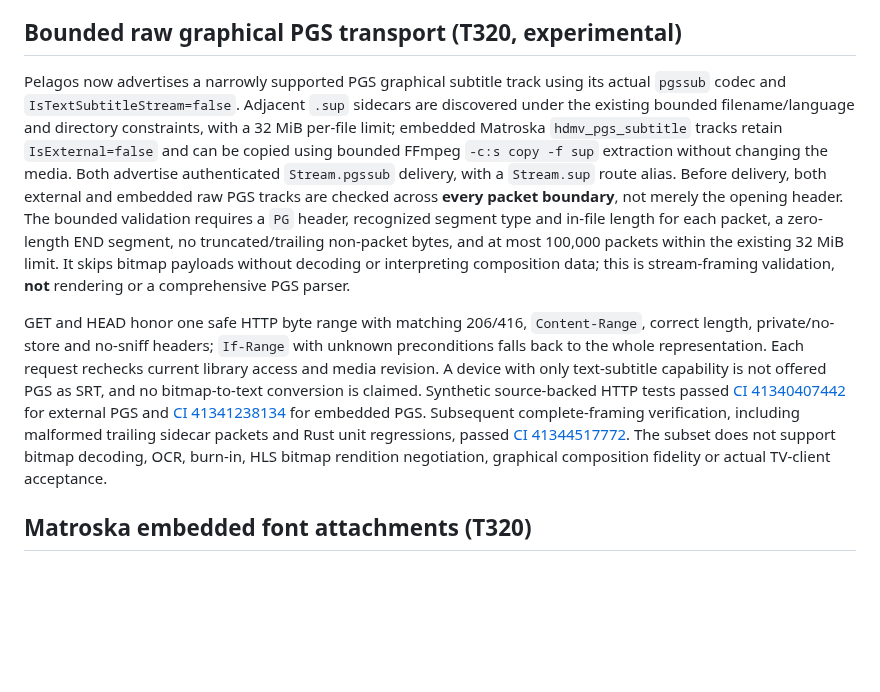
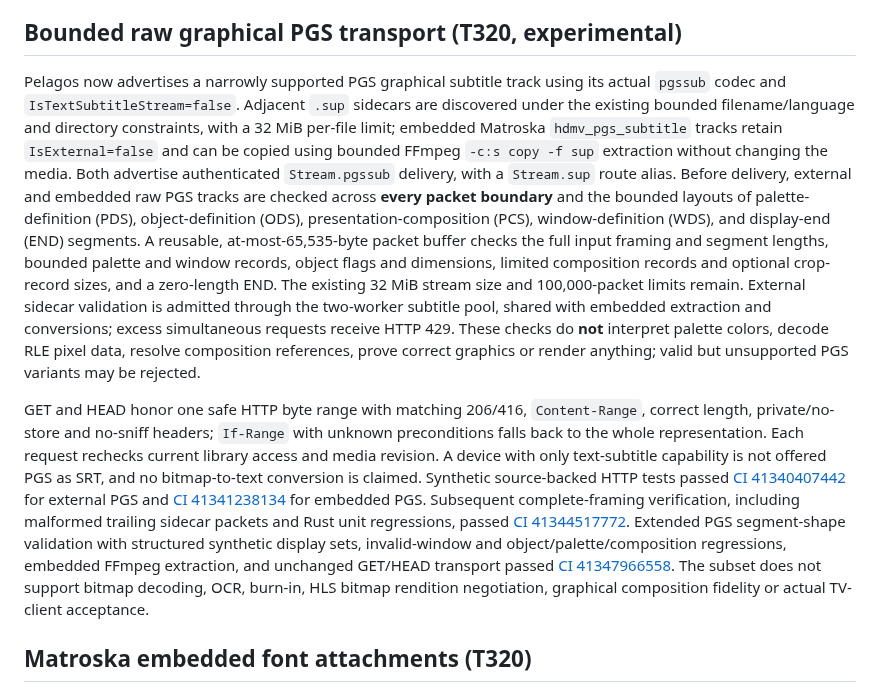
Before and after one commit to sguzman/pelagos, a Markdown page: docs/COMPATIBILITY.md, the part around the change. GitHub-like rendering; blank space fills up the shorter version.

Commit message:
docs(compat): document verified PGS structural preflight limits

```diff
--- a/docs/COMPATIBILITY.md
+++ b/docs/COMPATIBILITY.md
@@ -334,9 +334,9 @@ The pinned v12.3 `SubtitleController` uses `/Videos/{itemId}/{mediaSourceId}/Sub
 
 ## Bounded raw graphical PGS transport (T320, experimental)
 
-Pelagos now advertises a narrowly supported PGS graphical subtitle track using its actual `pgssub` codec and `IsTextSubtitleStream=false`. Adjacent `.sup` sidecars are discovered under the existing bounded filename/language and directory constraints, with a 32 MiB per-file limit; embedded Matroska `hdmv_pgs_subtitle` tracks retain `IsExternal=false` and can be copied using bounded FFmpeg `-c:s copy -f sup` extraction without changing the media. Both advertise authenticated `Stream.pgssub` delivery, with a `Stream.sup` route alias. Before delivery, both external and embedded raw PGS tracks are checked across **every packet boundary**, not merely the opening header. The bounded validation requires a `PG` header, recognized segment type and in-file length for each packet, a zero-length END segment, no truncated/trailing non-packet bytes, and at most 100,000 packets within the existing 32 MiB limit. It skips bitmap payloads without decoding or interpreting composition data; this is stream-framing validation, **not** rendering or a comprehensive PGS parser.
+Pelagos now advertises a narrowly supported PGS graphical subtitle track using its actual `pgssub` codec and `IsTextSubtitleStream=false`. Adjacent `.sup` sidecars are discovered under the existing bounded filename/language and directory constraints, with a 32 MiB per-file limit; embedded Matroska `hdmv_pgs_subtitle` tracks retain `IsExternal=false` and can be copied using bounded FFmpeg `-c:s copy -f sup` extraction without changing the media. Both advertise authenticated `Stream.pgssub` delivery, with a `Stream.sup` route alias. Before delivery, external and embedded raw PGS tracks are checked across **every packet boundary** and the bounded layouts of palette-definition (PDS), object-definition (ODS), presentation-composition (PCS), window-definition (WDS), and display-end (END) segments. A reusable, at-most-65,535-byte packet buffer checks the full input framing and segment lengths, bounded palette and window records, object flags and dimensions, limited composition records and optional crop-record sizes, and a zero-length END. The existing 32 MiB stream size and 100,000-packet limits remain. External sidecar validation is admitted through the two-worker subtitle pool, shared with embedded extraction and conversions; excess simultaneous requests receive HTTP 429. These checks do **not** interpret palette colors, decode RLE pixel data, resolve composition references, prove correct graphics or render anything; valid but unsupported PGS variants may be rejected.
 
-GET and HEAD honor one safe HTTP byte range with matching 206/416, `Content-Range`, correct length, private/no-store and no-sniff headers; `If-Range` with unknown preconditions falls back to the whole representation. Each request rechecks current library access and media revision. A device with only text-subtitle capability is not offered PGS as SRT, and no bitmap-to-text conversion is claimed. Synthetic source-backed HTTP tests passed [CI 41340407442](https://github.com/sguzman/pelagos/actions/runs/41340407442) for external PGS and [CI 41341238134](https://github.com/sguzman/pelagos/actions/runs/41341238134) for embedded PGS. Subsequent complete-framing verification, including malformed trailing sidecar packets and Rust unit regressions, passed [CI 41344517772](https://github.com/sguzman/pelagos/actions/runs/41344517772). The subset does not support bitmap decoding, OCR, burn-in, HLS bitmap rendition negotiation, graphical composition fidelity or actual TV-client acceptance.
+GET and HEAD honor one safe HTTP byte range with matching 206/416, `Content-Range`, correct length, private/no-store and no-sniff headers; `If-Range` with unknown preconditions falls back to the whole representation. Each request rechecks current library access and media revision. A device with only text-subtitle capability is not offered PGS as SRT, and no bitmap-to-text conversion is claimed. Synthetic source-backed HTTP tests passed [CI 41340407442](https://github.com/sguzman/pelagos/actions/runs/41340407442) for external PGS and [CI 41341238134](https://github.com/sguzman/pelagos/actions/runs/41341238134) for embedded PGS. Subsequent complete-framing verification, including malformed trailing sidecar packets and Rust unit regressions, passed [CI 41344517772](https://github.com/sguzman/pelagos/actions/runs/41344517772). Extended PGS segment-shape validation with structured synthetic display sets, invalid-window and object/palette/composition regressions, embedded FFmpeg extraction, and unchanged GET/HEAD transport passed [CI 41347966558](https://github.com/sguzman/pelagos/actions/runs/41347966558). The subset does not support bitmap decoding, OCR, burn-in, HLS bitmap rendition negotiation, graphical composition fidelity or actual TV-client acceptance.
 
 ## Matroska embedded font attachments (T320)
 
```
